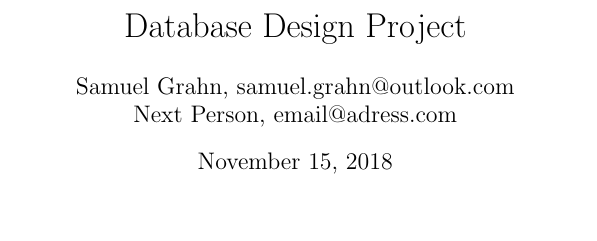
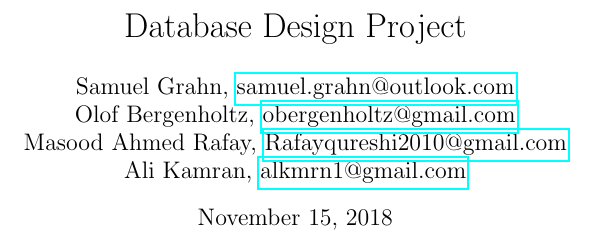
Before and after one commit to MasoodAhmedRafay/database-design-project, a LaTeX document (report.tex): part of page 1 of 2, cut so that both start at the same text, the shorter picture padded with empty space. Compiled offline with pdfLaTeX.

Commit message:
Add names!

```diff
--- a/report.tex
+++ b/report.tex
@@ -1,4 +1,6 @@
 \documentclass{article}
+
+\usepackage{hyperref}
 
 \usepackage{tikz}
 \usetikzlibrary{shapes.multipart}
@@ -44,10 +46,14 @@
     }
 }
 
+\newcommand{\email}[1]{\href{mailto:#1}{#1}}
+
 \title{Database Design Project}
 \author{
-  Samuel Grahn, samuel.grahn@outlook.com\\
-  Next Person, email@adress.com\\
+  Samuel Grahn, \email{samuel.grahn@outlook.com}\\
+  Olof Bergenholtz, \email{obergenholtz@gmail.com}\\
+  Masood Ahmed Rafay, \email{Rafayqureshi2010@gmail.com}\\
+  Ali Kamran, \email{alkmrn1@gmail.com}\\
 }
 
 
```
